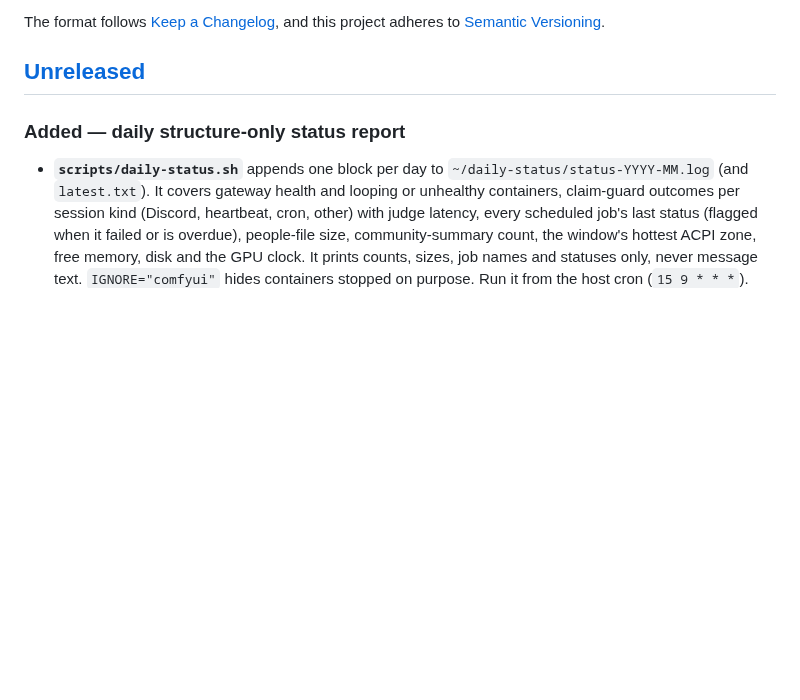
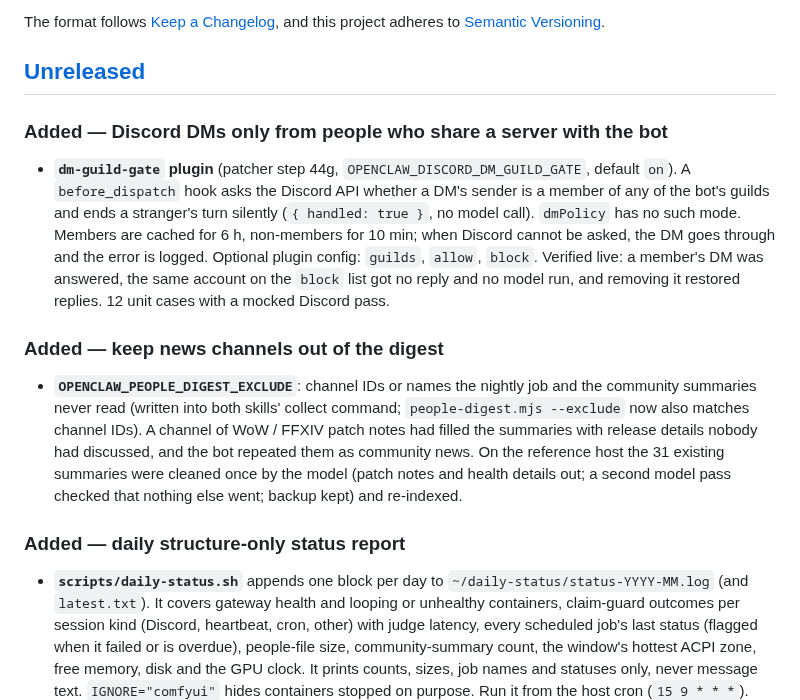
Before and after one commit to chestercs/dgx-openclaw-stack, a Markdown page: CHANGELOG.md, the part around the change. Drawn GitHub-style; blank space fills up the shorter version.

Commit message:
docs(changelog): DM guild gate and digest channel exclude
Co-Authored-By: Claude Opus 5.5 <noreply@anthropic.com>
Claude-Session: https://claude.ai/code/session_016ccYziDjR23QVyJW62GXZU

```diff
--- a/CHANGELOG.md
+++ b/CHANGELOG.md
@@ -6,6 +6,30 @@ The format follows [Keep a Changelog](https://keepachangelog.com/en/1.1.0/),
 and this project adheres to [Semantic Versioning](https://semver.org/spec/v2.0.0.html).
 
 ## [Unreleased]
+
+### Added — Discord DMs only from people who share a server with the bot
+
+- **`dm-guild-gate` plugin** (patcher step 44g,
+  `OPENCLAW_DISCORD_DM_GUILD_GATE`, default `on`). A `before_dispatch` hook
+  asks the Discord API whether a DM's sender is a member of any of the bot's
+  guilds and ends a stranger's turn silently (`{ handled: true }`, no model
+  call). `dmPolicy` has no such mode. Members are cached for 6 h, non-members
+  for 10 min; when Discord cannot be asked, the DM goes through and the error
+  is logged. Optional plugin config: `guilds`, `allow`, `block`. Verified
+  live: a member's DM was answered, the same account on the `block` list got
+  no reply and no model run, and removing it restored replies. 12 unit cases
+  with a mocked Discord pass.
+
+### Added — keep news channels out of the digest
+
+- **`OPENCLAW_PEOPLE_DIGEST_EXCLUDE`**: channel IDs or names the nightly job
+  and the community summaries never read (written into both skills' collect
+  command; `people-digest.mjs --exclude` now also matches channel IDs). A
+  channel of WoW / FFXIV patch notes had filled the summaries with release
+  details nobody had discussed, and the bot repeated them as community news.
+  On the reference host the 31 existing summaries were cleaned once by the
+  model (patch notes and health details out; a second model pass checked
+  that nothing else went; backup kept) and re-indexed.
 
 ### Added — daily structure-only status report
 
```
